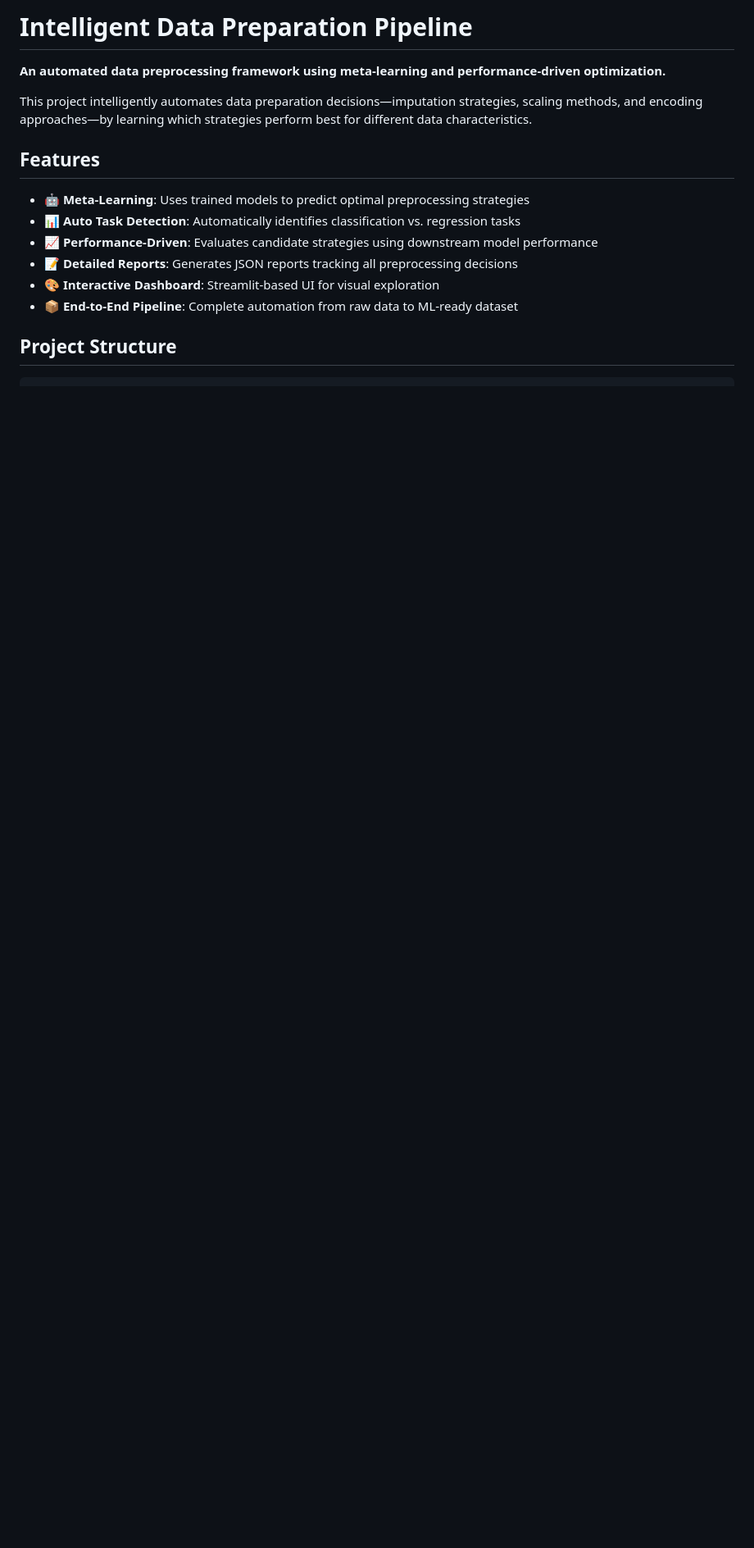
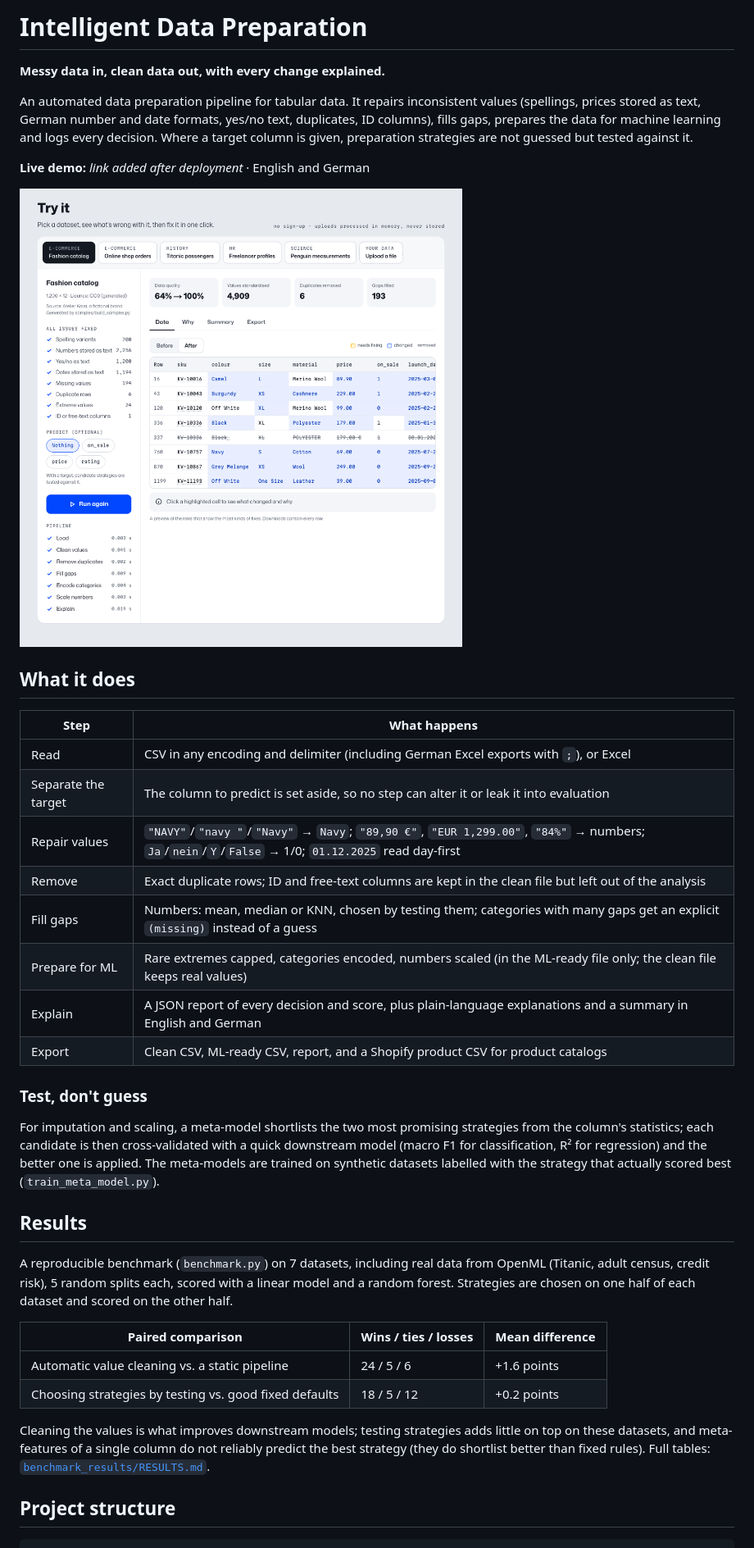
Before and after one commit to parinaz-teimouri/Intelligent-Automation-Data-Preparation, a Markdown page: README.md, the part around the change printed below. Shown: that part at 82% size. Drawn GitHub-style; pictures changed too: docs/demo.png (added); blank space fills up the shorter version.

````diff
--- a/README.md
+++ b/README.md
@@ -1,18 +1,52 @@
-# Intelligent Data Preparation Pipeline
+# Intelligent Data Preparation
 
-**An automated data preprocessing framework using meta-learning and performance-driven optimization.**
+**Messy data in, clean data out, with every change explained.**
 
-This project intelligently automates data preparation decisions—imputation strategies, scaling methods, and encoding approaches—by learning which strategies perform best for different data characteristics.
+An automated data preparation pipeline for tabular data. It repairs inconsistent values (spellings,
+prices stored as text, German number and date formats, yes/no text, duplicates, ID columns), fills
+gaps, prepares the data for machine learning and logs every decision. Where a target column is
+given, preparation strategies are not guessed but tested against it.
 
-## Features
+**Live demo:** _link added after deployment_ · English and German
 
-- 🤖 **Meta-Learning**: Uses trained models to predict optimal preprocessing strategies
-- 📊 **Auto Task Detection**: Automatically identifies classification vs. regression tasks
-- 📈 **Performance-Driven**: Evaluates candidate strategies using downstream model performance
-- 📝 **Detailed Reports**: Generates JSON reports tracking all preprocessing decisions
-- 🎨 **Interactive Dashboard**: Streamlit-based UI for visual exploration
-- 📦 **End-to-End Pipeline**: Complete automation from raw data to ML-ready dataset
+![The demo: a fashion catalog before and after cleaning, with the pipeline and the issues it fixed](docs/demo.png)
 
-## Project Structure
+## What it does
+
+| Step | What happens |
+|---|---|
+| Read | CSV in any encoding and delimiter (including German Excel exports with `;`), or Excel |
+| Separate the target | The column to predict is set aside, so no step can alter it or leak it into evaluation |
+| Repair values | `"NAVY"`/`"navy "`/`"Navy"` → `Navy`; `"89,90 €"`, `"EUR 1,299.00"`, `"84%"` → numbers; `Ja`/`nein`/`Y`/`False` → 1/0; `01.12.2025` read day-first |
+| Remove | Exact duplicate rows; ID and free-text columns are kept in the clean file but left out of the analysis |
+| Fill gaps | Numbers: mean, median or KNN, chosen by testing them; categories with many gaps get an explicit `(missing)` instead of a guess |
+| Prepare for ML | Rare extremes capped, categories encoded, numbers scaled (in the ML-ready file only; the clean file keeps real values) |
+| Explain | A JSON report of every decision and score, plus plain-language explanations and a summary in English and German |
+| Export | Clean CSV, ML-ready CSV, report, and a Shopify product CSV for product catalogs |
+
+### Test, don't guess
+
+For imputation and scaling, a meta-model shortlists the two most promising strategies from the
+column's statistics; each candidate is then cross-validated with a quick downstream model
+(macro F1 for classification, R² for regression) and the better one is applied. The meta-models
+are trained on synthetic datasets labelled with the strategy that actually scored best
+(`train_meta_model.py`).
+
+## Results
+
+A reproducible benchmark (`benchmark.py`) on 7 datasets, including real data from OpenML
+(Titanic, adult census, credit risk), 5 random splits each, scored with a linear model and a
+random forest. Strategies are chosen on one half of each dataset and scored on the other half.
+
+| Paired comparison | Wins / ties / losses | Mean difference |
+|---|---|---|
+| Automatic value cleaning vs. a static pipeline | 24 / 5 / 6 | +1.6 points |
+| Choosing strategies by testing vs. good fixed defaults | 18 / 5 / 12 | +0.2 points |
+
+Cleaning the values is what improves downstream models; testing strategies adds little on top on
+these datasets, and meta-features of a single column do not reliably predict the best strategy
+(they do shortlist better than fixed rules). Full tables: [`benchmark_results/RESULTS.md`](benchmark_results/RESULTS.md).
+
+## Project structure
 
 ```
````
Also changed, not shown: other parts of README.md (+48 -96 lines), 5 other files.
